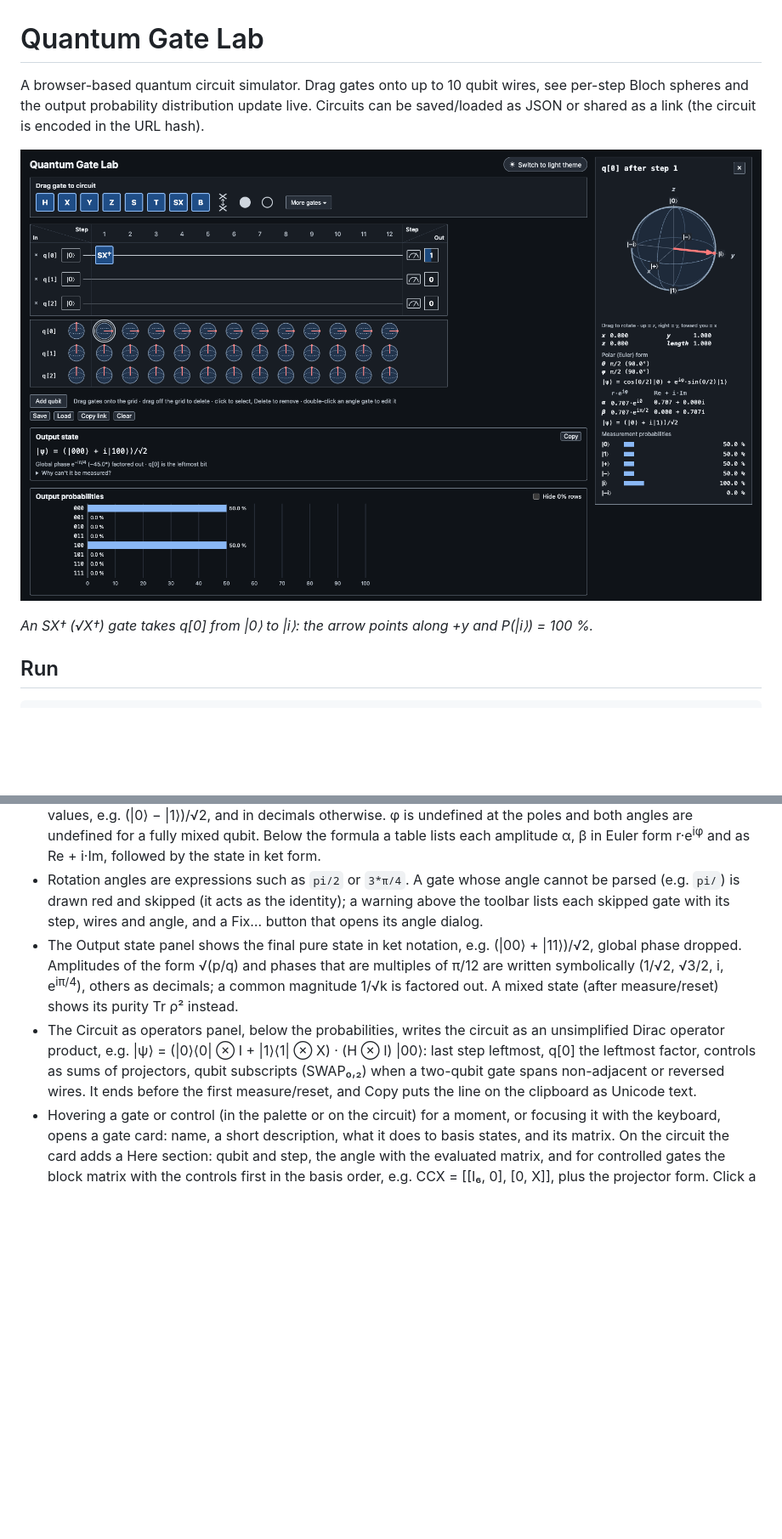
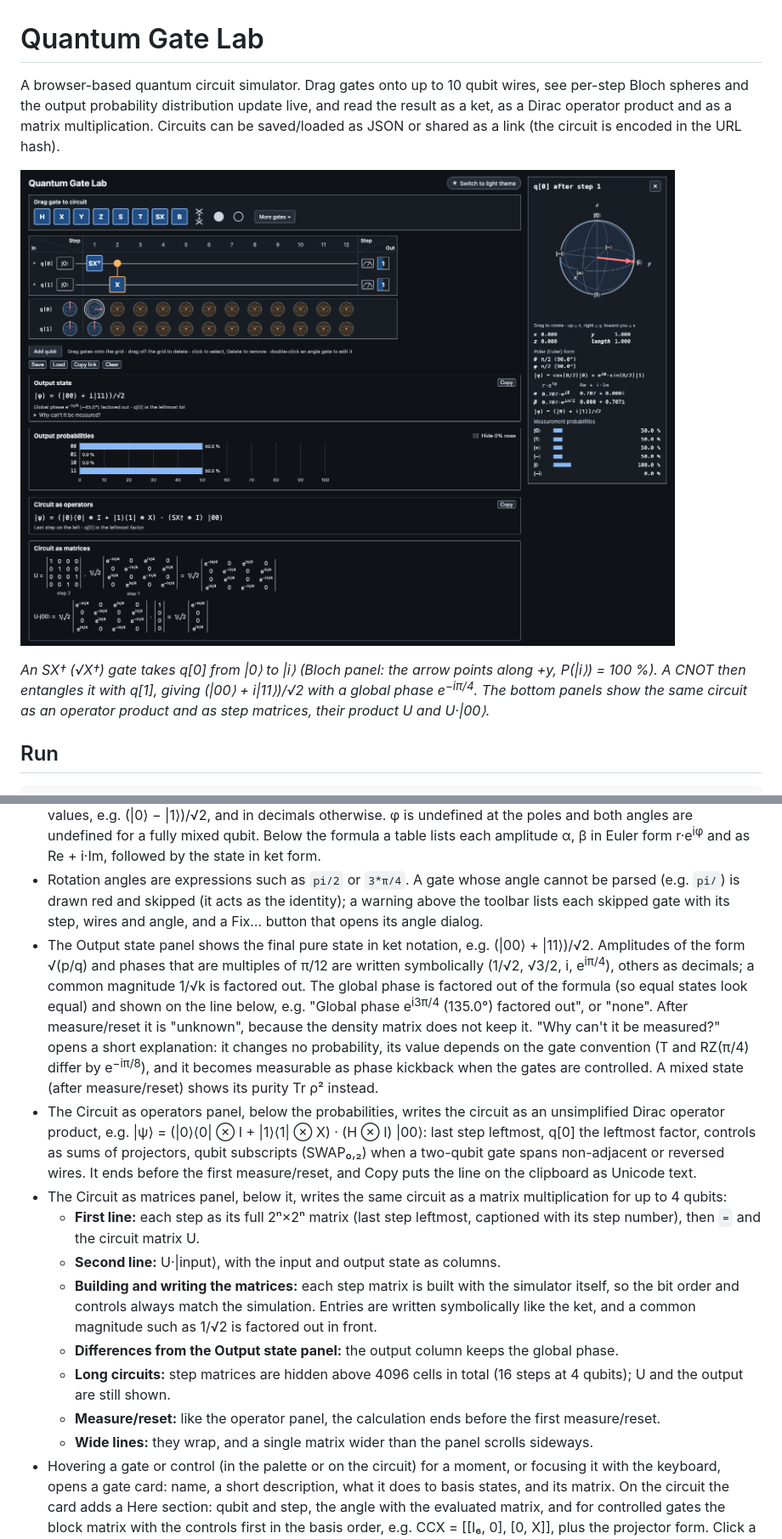
Before and after one commit to vesakoo/quantum-gate-lab, a Markdown page: README.md, 2 parts joined by grey strips. Shown at 85% size. Drawn GitHub-style; pictures changed too: docs/images/screenshot.png; blank space fills up the shorter version.

Commit message:
docs: README screenshot with the matrix panel; document global phase and Circuit as matrices
Co-Authored-By: Claude Opus 5.5 <noreply@anthropic.com>

```diff
--- a/README.md
+++ b/README.md
@@ -1,10 +1,10 @@
 # Quantum Gate Lab
 
-A browser-based quantum circuit simulator. Drag gates onto up to 10 qubit wires, see per-step Bloch spheres and the output probability distribution update live. Circuits can be saved/loaded as JSON or shared as a link (the circuit is encoded in the URL hash).
+A browser-based quantum circuit simulator. Drag gates onto up to 10 qubit wires, see per-step Bloch spheres and the output probability distribution update live, and read the result as a ket, as a Dirac operator product and as a matrix multiplication. Circuits can be saved/loaded as JSON or shared as a link (the circuit is encoded in the URL hash).
 
-![Quantum Gate Lab: an SX† gate puts q[0] into |i⟩, shown on its Bloch sphere](docs/images/screenshot.png)
+![Quantum Gate Lab in the dark theme: SX† and a CNOT entangle two qubits; the Bloch panel, output state, probabilities, operator product and step matrices are shown](docs/images/screenshot.png)
 
-*An SX† (√X†) gate takes q[0] from |0⟩ to |i⟩: the arrow points along +y and P(|i⟩) = 100 %.*
+*An SX† (√X†) gate takes q[0] from |0⟩ to |i⟩ (Bloch panel: the arrow points along +y, P(|i⟩) = 100 %). A CNOT then entangles it with q[1], giving (|00⟩ + i|11⟩)/√2 with a global phase e<sup>−iπ/4</sup>. The bottom panels show the same circuit as an operator product and as step matrices, their product U and U·|00⟩.*
 
 ## Run
 
@@ -43,8 +43,16 @@ npm run typecheck
 - q[0] is the leftmost (most significant) bit: `0100` means q1 = 1.
 - The Bloch panel also shows polar angles θ (from +z) and φ (from +x toward +y) and, for pure states, the state |ψ⟩ = cos(θ/2)|0⟩ + e<sup>iφ</sup>·sin(θ/2)|1⟩ (global phase dropped), written symbolically where the amplitudes are known values, e.g. (|0⟩ − |1⟩)/√2, and in decimals otherwise. φ is undefined at the poles and both angles are undefined for a fully mixed qubit. Below the formula a table lists each amplitude α, β in Euler form r·e<sup>iφ</sup> and as Re + i·Im, followed by the state in ket form.
 - Rotation angles are expressions such as `pi/2` or `3*π/4`. A gate whose angle cannot be parsed (e.g. `pi/`) is drawn red and skipped (it acts as the identity); a warning above the toolbar lists each skipped gate with its step, wires and angle, and a Fix… button that opens its angle dialog.
-- The Output state panel shows the final pure state in ket notation, e.g. (|00⟩ + |11⟩)/√2, global phase dropped. Amplitudes of the form √(p/q) and phases that are multiples of π/12 are written symbolically (1/√2, √3/2, i, e<sup>iπ/4</sup>), others as decimals; a common magnitude 1/√k is factored out. A mixed state (after measure/reset) shows its purity Tr ρ² instead.
+- The Output state panel shows the final pure state in ket notation, e.g. (|00⟩ + |11⟩)/√2. Amplitudes of the form √(p/q) and phases that are multiples of π/12 are written symbolically (1/√2, √3/2, i, e<sup>iπ/4</sup>), others as decimals; a common magnitude 1/√k is factored out. The global phase is factored out of the formula (so equal states look equal) and shown on the line below, e.g. "Global phase e<sup>i3π/4</sup> (135.0°) factored out", or "none". After measure/reset it is "unknown", because the density matrix does not keep it. "Why can't it be measured?" opens a short explanation: it changes no probability, its value depends on the gate convention (T and RZ(π/4) differ by e<sup>−iπ/8</sup>), and it becomes measurable as phase kickback when the gates are controlled. A mixed state (after measure/reset) shows its purity Tr ρ² instead.
 - The Circuit as operators panel, below the probabilities, writes the circuit as an unsimplified Dirac operator product, e.g. |ψ⟩ = (|0⟩⟨0| ⊗ I + |1⟩⟨1| ⊗ X) · (H ⊗ I) |00⟩: last step leftmost, q[0] the leftmost factor, controls as sums of projectors, qubit subscripts (SWAP₀,₂) when a two-qubit gate spans non-adjacent or reversed wires. It ends before the first measure/reset, and Copy puts the line on the clipboard as Unicode text.
+- The Circuit as matrices panel, below it, writes the same circuit as a matrix multiplication for up to 4 qubits:
+  - **First line:** each step as its full 2ⁿ×2ⁿ matrix (last step leftmost, captioned with its step number), then `=` and the circuit matrix U.
+  - **Second line:** U·|input⟩, with the input and output state as columns.
+  - **Building and writing the matrices:** each step matrix is built with the simulator itself, so the bit order and controls always match the simulation. Entries are written symbolically like the ket, and a common magnitude such as 1/√2 is factored out in front.
+  - **Differences from the Output state panel:** the output column keeps the global phase.
+  - **Long circuits:** step matrices are hidden above 4096 cells in total (16 steps at 4 qubits); U and the output are still shown.
+  - **Measure/reset:** like the operator panel, the calculation ends before the first measure/reset.
+  - **Wide lines:** they wrap, and a single matrix wider than the panel scrolls sideways.
 - Hovering a gate or control (in the palette or on the circuit) for a moment, or focusing it with the keyboard, opens a gate card: name, a short description, what it does to basis states, and its matrix. On the circuit the card adds a Here section: qubit and step, the angle with the evaluated matrix, and for controlled gates the block matrix with the controls first in the basis order, e.g. CCX = [[I₆, 0], [0, X]], plus the projector form. Click a palette item to pin its card; Esc closes the card (a second Esc clears the selection).
 - Controls (filled = on 1, hollow = on 0) in a step apply to every unitary gate in that step.
 - The B gate is a Bell-pair gate (H on one wire, then CNOT): the dot marks its H/control end; the other end is the CNOT target.
```
